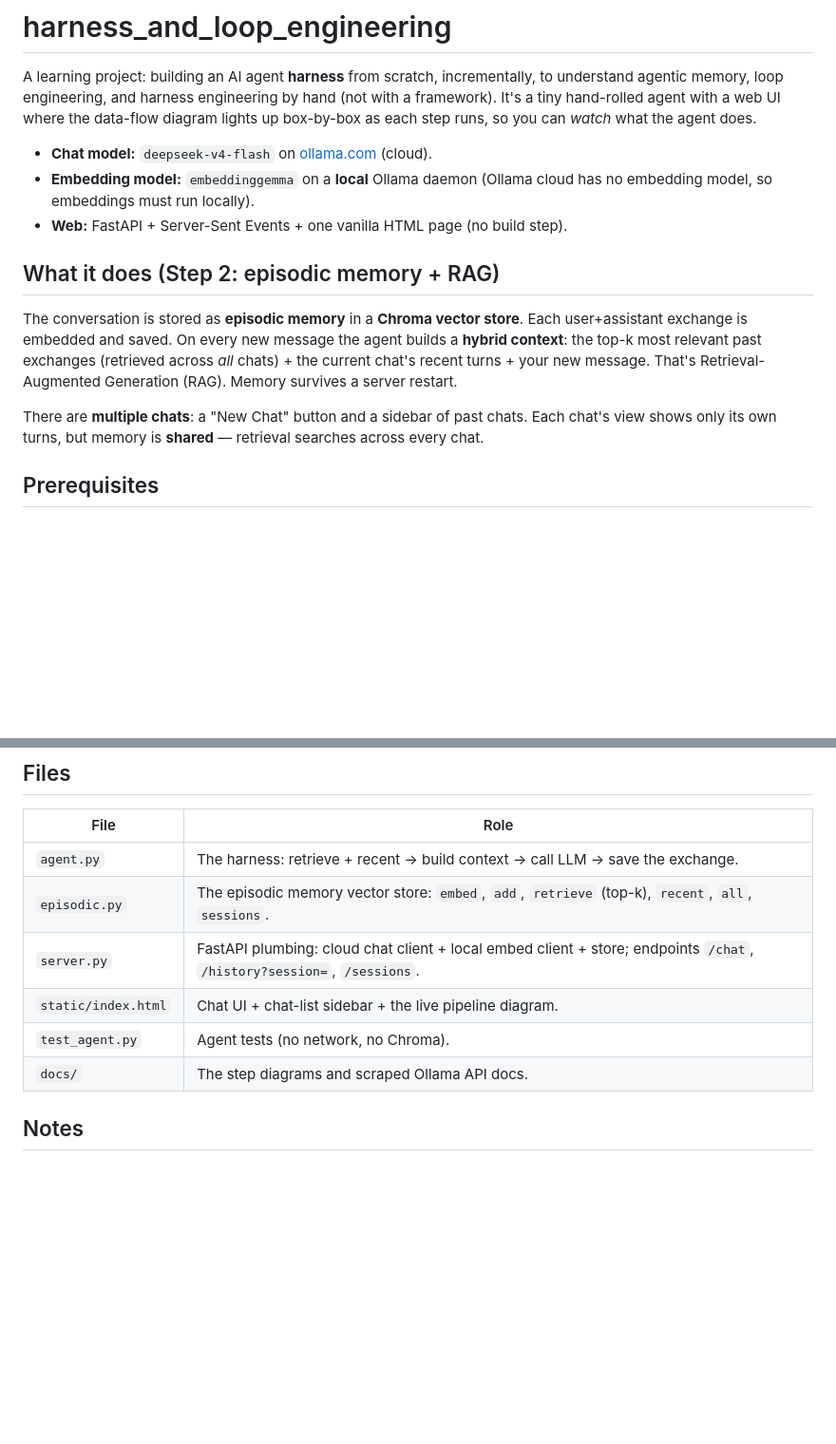
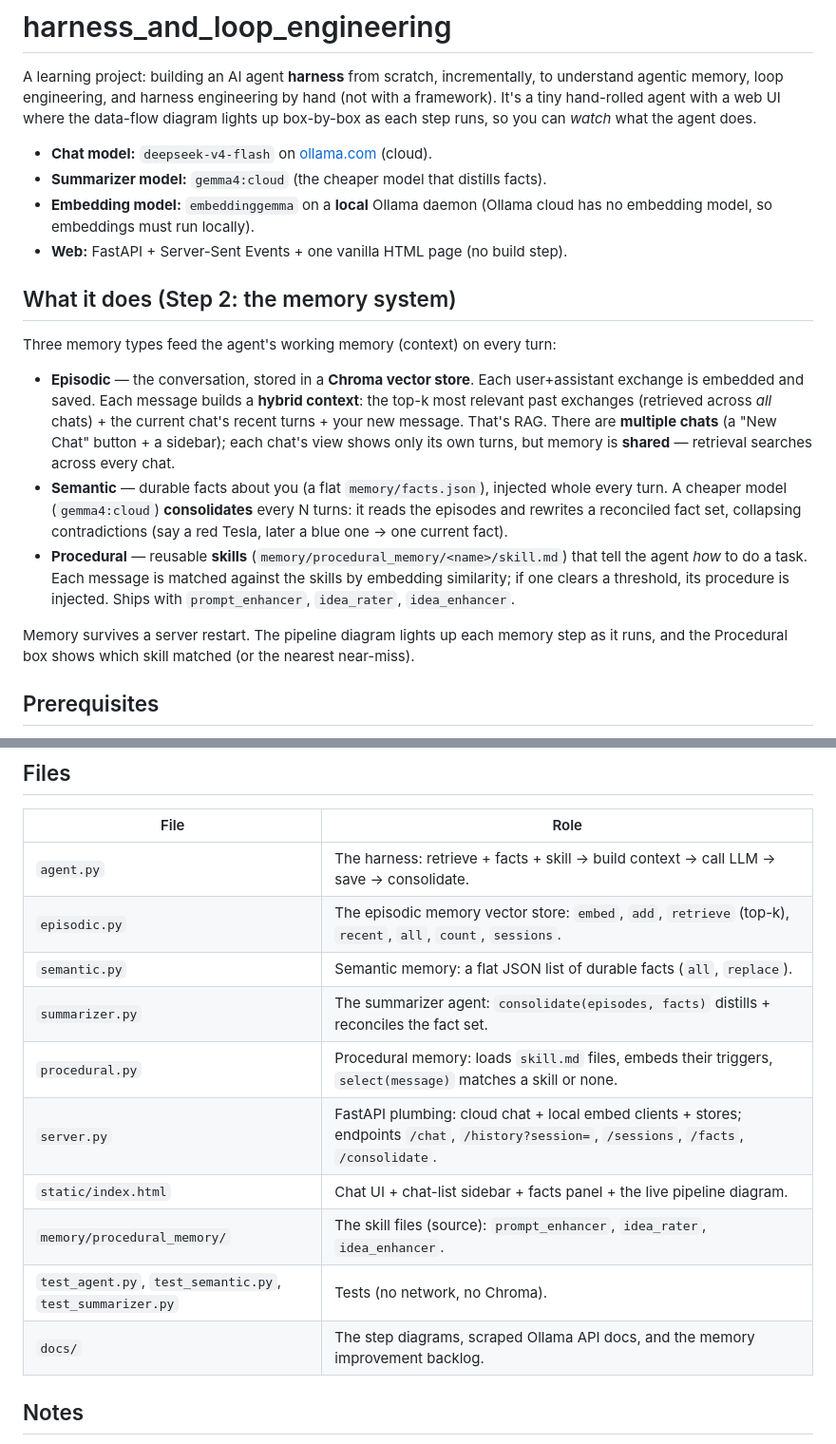
Before and after one commit to Saurav-Ganguly/harness_and_loop_engineering, a Markdown page: README.md, 2 parts joined by grey strips. Shown at 95% size. Rendered like a GitHub page; blank space fills up the shorter version.

```diff
--- a/README.md
+++ b/README.md
@@ -7,21 +7,32 @@ data-flow diagram lights up box-by-box as each step runs, so you can *watch* wha
 the agent does.
 
 - **Chat model:** `deepseek-v4-flash` on [ollama.com](https://ollama.com) (cloud).
+- **Summarizer model:** `gemma4:cloud` (the cheaper model that distills facts).
 - **Embedding model:** `embeddinggemma` on a **local** Ollama daemon (Ollama cloud
   has no embedding model, so embeddings must run locally).
 - **Web:** FastAPI + Server-Sent Events + one vanilla HTML page (no build step).
 
-## What it does (Step 2: episodic memory + RAG)
+## What it does (Step 2: the memory system)
 
-The conversation is stored as **episodic memory** in a **Chroma vector store**.
-Each user+assistant exchange is embedded and saved. On every new message the agent
-builds a **hybrid context**: the top-k most relevant past exchanges (retrieved
-across *all* chats) + the current chat's recent turns + your new message. That's
-Retrieval-Augmented Generation (RAG). Memory survives a server restart.
+Three memory types feed the agent's working memory (context) on every turn:
 
-There are **multiple chats**: a "New Chat" button and a sidebar of past chats.
-Each chat's view shows only its own turns, but memory is **shared** — retrieval
-searches across every chat.
+- **Episodic** — the conversation, stored in a **Chroma vector store**. Each
+  user+assistant exchange is embedded and saved. Each message builds a **hybrid
+  context**: the top-k most relevant past exchanges (retrieved across *all* chats) +
+  the current chat's recent turns + your new message. That's RAG. There are **multiple
+  chats** (a "New Chat" button + a sidebar); each chat's view shows only its own turns,
+  but memory is **shared** — retrieval searches across every chat.
+- **Semantic** — durable facts about you (a flat `memory/facts.json`), injected whole
+  every turn. A cheaper model (`gemma4:cloud`) **consolidates** every N turns: it reads
+  the episodes and rewrites a reconciled fact set, collapsing contradictions (say a red
+  Tesla, later a blue one → one current fact).
+- **Procedural** — reusable **skills** (`memory/procedural_memory/<name>/skill.md`) that
+  tell the agent *how* to do a task. Each message is matched against the skills by
+  embedding similarity; if one clears a threshold, its procedure is injected. Ships with
+  `prompt_enhancer`, `idea_rater`, `idea_enhancer`.
+
+Memory survives a server restart. The pipeline diagram lights up each memory step as it
+runs, and the Procedural box shows which skill matched (or the nearest near-miss).
 
 ## Prerequisites
 
@@ -80,12 +91,16 @@ Chroma.
 
 | File | Role |
 |------|------|
-| `agent.py` | The harness: retrieve + recent → build context → call LLM → save the exchange. |
-| `episodic.py` | The episodic memory vector store: `embed`, `add`, `retrieve` (top-k), `recent`, `all`, `sessions`. |
-| `server.py` | FastAPI plumbing: cloud chat client + local embed client + store; endpoints `/chat`, `/history?session=`, `/sessions`. |
-| `static/index.html` | Chat UI + chat-list sidebar + the live pipeline diagram. |
-| `test_agent.py` | Agent tests (no network, no Chroma). |
-| `docs/` | The step diagrams and scraped Ollama API docs. |
+| `agent.py` | The harness: retrieve + facts + skill → build context → call LLM → save → consolidate. |
+| `episodic.py` | The episodic memory vector store: `embed`, `add`, `retrieve` (top-k), `recent`, `all`, `count`, `sessions`. |
+| `semantic.py` | Semantic memory: a flat JSON list of durable facts (`all`, `replace`). |
+| `summarizer.py` | The summarizer agent: `consolidate(episodes, facts)` distills + reconciles the fact set. |
+| `procedural.py` | Procedural memory: loads `skill.md` files, embeds their triggers, `select(message)` matches a skill or none. |
+| `server.py` | FastAPI plumbing: cloud chat + local embed clients + stores; endpoints `/chat`, `/history?session=`, `/sessions`, `/facts`, `/consolidate`. |
+| `static/index.html` | Chat UI + chat-list sidebar + facts panel + the live pipeline diagram. |
+| `memory/procedural_memory/` | The skill files (source): `prompt_enhancer`, `idea_rater`, `idea_enhancer`. |
+| `test_agent.py`, `test_semantic.py`, `test_summarizer.py` | Tests (no network, no Chroma). |
+| `docs/` | The step diagrams, scraped Ollama API docs, and the memory improvement backlog. |
 
 ## Notes
 
```
Also changed, not shown: CLAUDE.md (+46 -16 lines).
